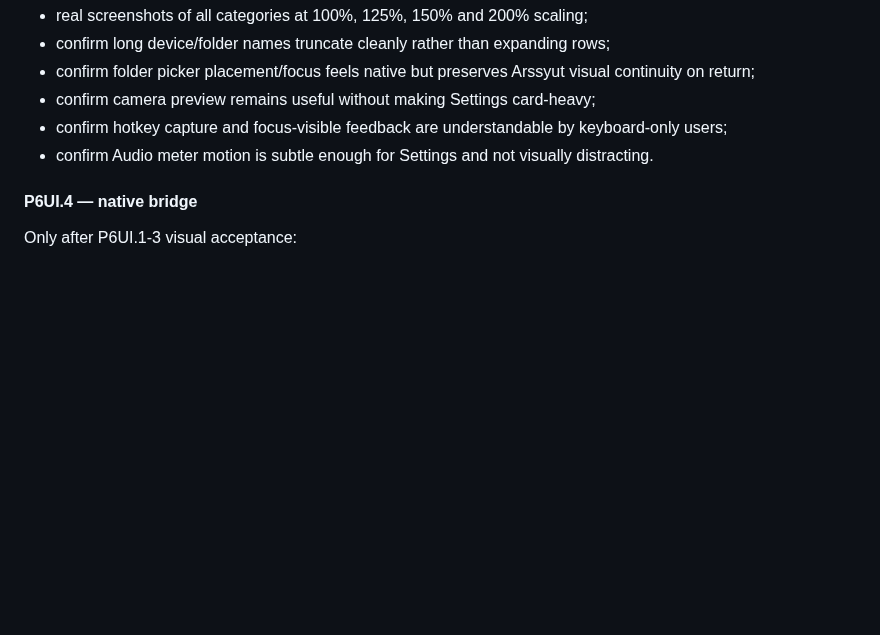
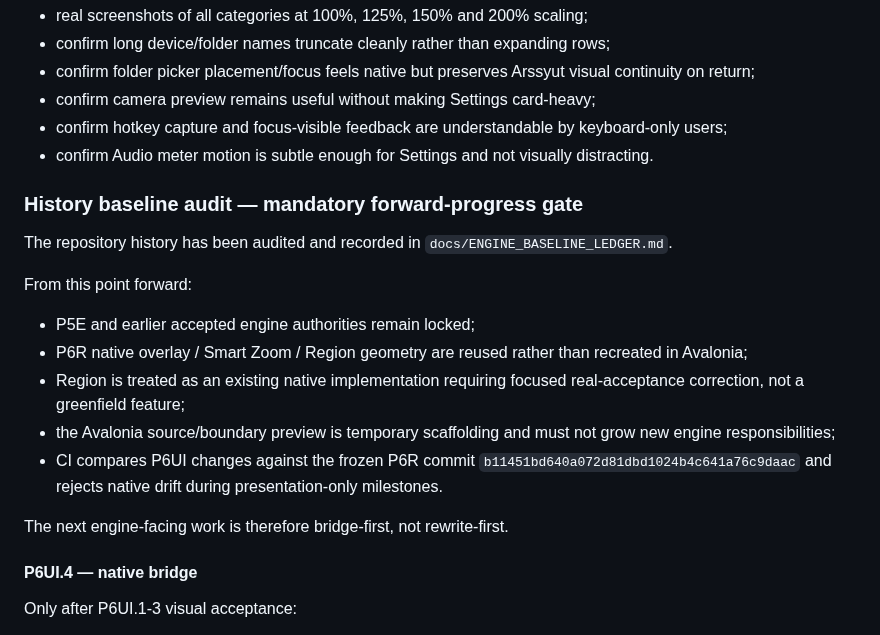
Before and after one commit to masarray/arssyut, a Markdown page: docs/ROADMAP.md, the part around the change. Rendered like a GitHub page; blank space fills up the shorter version.

Commit message:
docs: make history baseline audit a forward-progress gate

```diff
--- a/docs/ROADMAP.md
+++ b/docs/ROADMAP.md
@@ -838,6 +838,25 @@ Acceptance still required:
 - confirm Audio meter motion is subtle enough for Settings and not visually
   distracting.
 
+### History baseline audit — mandatory forward-progress gate
+
+The repository history has been audited and recorded in
+`docs/ENGINE_BASELINE_LEDGER.md`.
+
+From this point forward:
+- P5E and earlier accepted engine authorities remain locked;
+- P6R native overlay / Smart Zoom / Region geometry are reused rather than
+  recreated in Avalonia;
+- Region is treated as an existing native implementation requiring focused
+  real-acceptance correction, not a greenfield feature;
+- the Avalonia source/boundary preview is temporary scaffolding and must not
+  grow new engine responsibilities;
+- CI compares P6UI changes against the frozen P6R commit
+  `b11451bd640a072d81dbd1024b4c641a76c9daac` and rejects native drift during
+  presentation-only milestones.
+
+The next engine-facing work is therefore bridge-first, not rewrite-first.
+
 #### P6UI.4 — native bridge
 
 Only after P6UI.1-3 visual acceptance:
```
